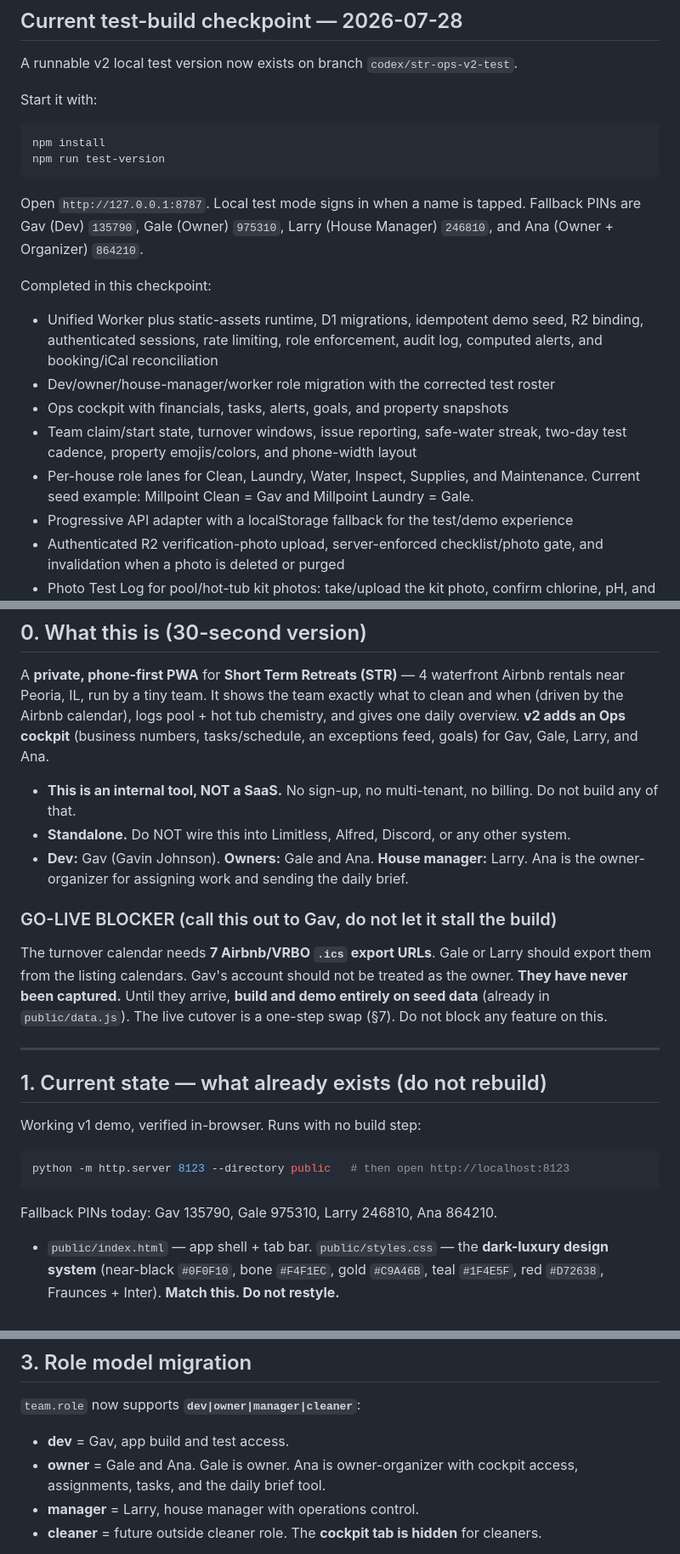
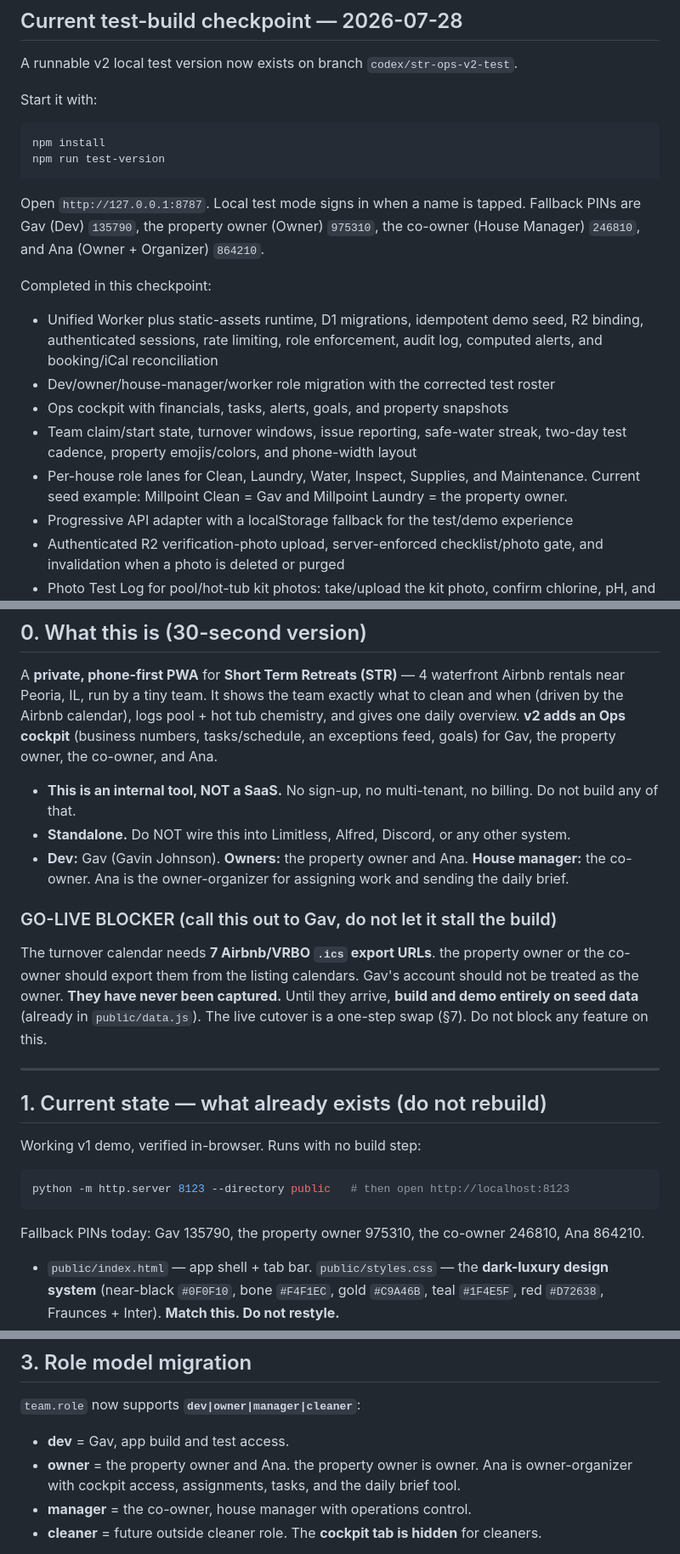
Before and after one commit to gavindj2022-create/str-ops, a Markdown page: HANDOFF.md, 3 parts joined by grey strips. Shown at 85% size. GitHub-like rendering.

````diff
--- a/HANDOFF.md
+++ b/HANDOFF.md
@@ -16,7 +16,7 @@ npm run test-version
 ```
 
 Open `http://127.0.0.1:8787`. Local test mode signs in when a name is tapped. Fallback
-PINs are Gav (Dev) `135790`, Gale (Owner) `975310`, Larry (House Manager) `246810`,
+PINs are Gav (Dev) `135790`, the property owner (Owner) `975310`, the co-owner (House Manager) `246810`,
 and Ana (Owner + Organizer) `864210`.
 
 Completed in this checkpoint:
@@ -29,7 +29,7 @@ Completed in this checkpoint:
 - Team claim/start state, turnover windows, issue reporting, safe-water streak, two-day
   test cadence, property emojis/colors, and phone-width layout
 - Per-house role lanes for Clean, Laundry, Water, Inspect, Supplies, and Maintenance.
-  Current seed example: Millpoint Clean = Gav and Millpoint Laundry = Gale.
+  Current seed example: Millpoint Clean = Gav and Millpoint Laundry = the property owner.
 - Progressive API adapter with a localStorage fallback for the test/demo experience
 - Authenticated R2 verification-photo upload, server-enforced checklist/photo gate, and
   invalidation when a photo is deleted or purged
@@ -57,16 +57,16 @@ A **private, phone-first PWA** for **Short Term Retreats (STR)** — 4 waterfron
 rentals near Peoria, IL, run by a tiny team. It shows the team exactly what to clean and
 when (driven by the Airbnb calendar), logs pool + hot tub chemistry, and gives one daily
 overview. **v2 adds an Ops cockpit** (business numbers, tasks/schedule, an exceptions
-feed, goals) for Gav, Gale, Larry, and Ana.
+feed, goals) for Gav, the property owner, the co-owner, and Ana.
 
 - **This is an internal tool, NOT a SaaS.** No sign-up, no multi-tenant, no billing. Do not
   build any of that.
 - **Standalone.** Do NOT wire this into Limitless, Alfred, Discord, or any other system.
-- **Dev:** Gav (Gavin Johnson). **Owners:** Gale and Ana. **House manager:** Larry.
+- **Dev:** Gav (Gavin Johnson). **Owners:** the property owner and Ana. **House manager:** the co-owner.
   Ana is the owner-organizer for assigning work and sending the daily brief.
 
 ### GO-LIVE BLOCKER (call this out to Gav, do not let it stall the build)
-The turnover calendar needs **7 Airbnb/VRBO `.ics` export URLs**. Gale or Larry should
+The turnover calendar needs **7 Airbnb/VRBO `.ics` export URLs**. the property owner or the co-owner should
 export them from the listing calendars. Gav's account should not be treated as the owner.
 **They have never been captured.** Until they arrive, **build and demo entirely on seed
 data** (already in `public/data.js`). The live cutover is a one-step swap (§7). Do not block
@@ -80,7 +80,7 @@ Working v1 demo, verified in-browser. Runs with no build step:
 ```bash
 python -m http.server 8123 --directory public   # then open http://localhost:8123
 ```
-Fallback PINs today: Gav 135790, Gale 975310, Larry 246810, Ana 864210.
+Fallback PINs today: Gav 135790, the property owner 975310, the co-owner 246810, Ana 864210.
 
 - `public/index.html` — app shell + tab bar. `public/styles.css` — the **dark-luxury design
   system** (near-black `#0F0F10`, bone `#F4F1EC`, gold `#C9A46B`, teal `#1F4E5F`, red
@@ -131,9 +131,9 @@ Anything Gav later corrects overrides these — keep them in one place so they'r
 
 `team.role` now supports **`dev|owner|manager|cleaner`**:
 - **dev** = Gav, app build and test access.
-- **owner** = Gale and Ana. Gale is owner. Ana is owner-organizer with cockpit access,
+- **owner** = the property owner and Ana. the property owner is owner. Ana is owner-organizer with cockpit access,
   assignments, tasks, and the daily brief tool.
-- **manager** = Larry, house manager with operations control.
+- **manager** = the co-owner, house manager with operations control.
 - **cleaner** = future outside cleaner role. The **cockpit tab is hidden** for cleaners.
 
 Keep `isLeaderRole()` true for `dev|owner|manager`, and use `isOwner()` only where
````
Also changed, not shown: other parts of HANDOFF.md (+4 -4 lines), README.md (+3 -3 lines).
